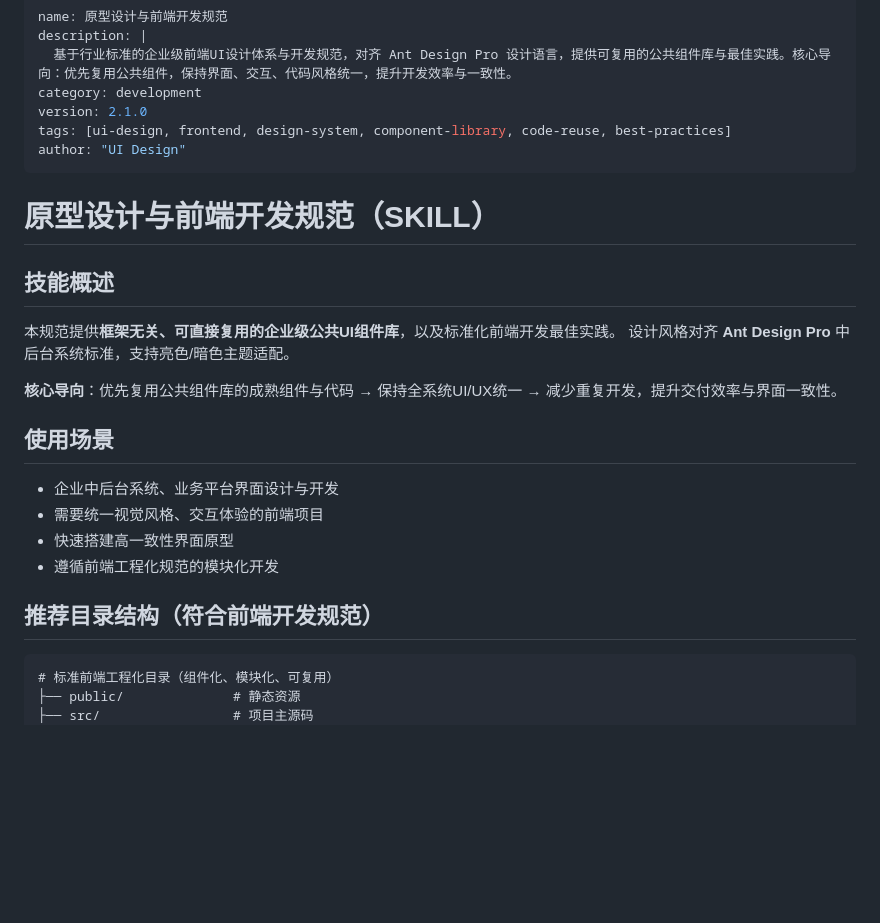
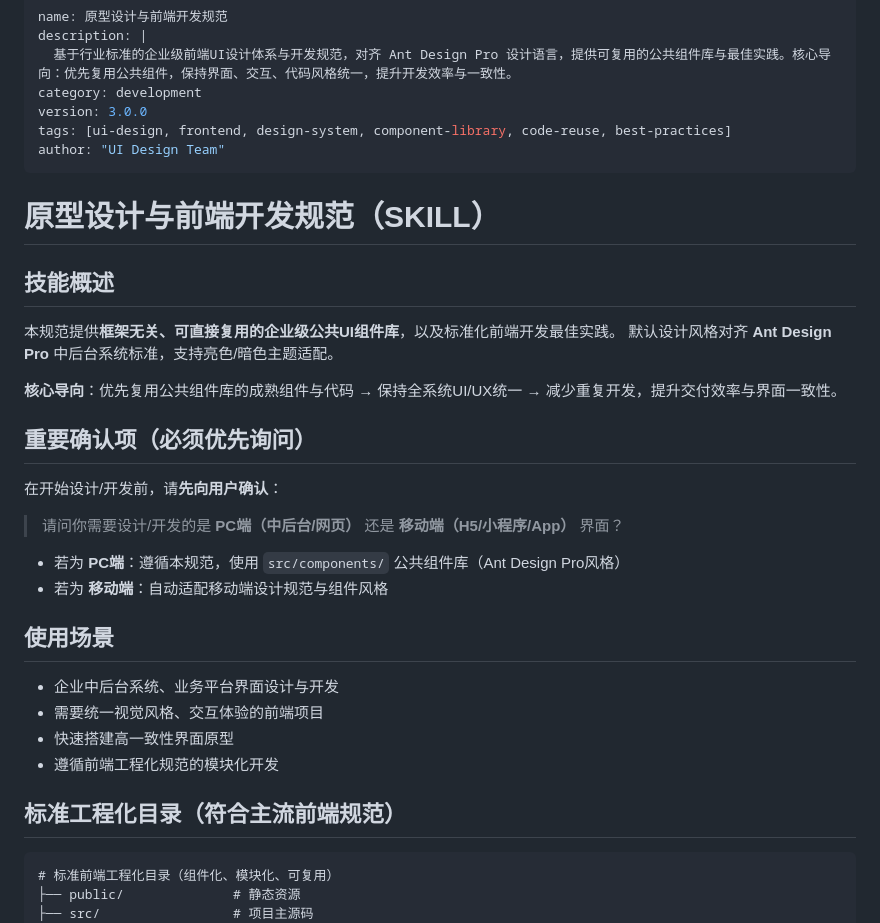
Before and after one commit to tangvhon-art/UIdesign-skills, a Markdown page: SKILL.md, the part around one of its changes. Rendered like a GitHub page; blank space fills up the shorter version.

Commit message:
提交优化项

````diff
--- a/SKILL.md
+++ b/SKILL.md
@@ -3,18 +3,25 @@ name: 原型设计与前端开发规范
 description: |
   基于行业标准的企业级前端UI设计体系与开发规范，对齐 Ant Design Pro 设计语言，提供可复用的公共组件库与最佳实践。核心导向：优先复用公共组件，保持界面、交互、代码风格统一，提升开发效率与一致性。
 category: development
-version: 2.1.0
+version: 3.0.0
 tags: [ui-design, frontend, design-system, component-library, code-reuse, best-practices]
-author: "UI Design"
+author: "UI Design Team"
 ---
 
 # 原型设计与前端开发规范（SKILL）
 
 ## 技能概述
 本规范提供**框架无关、可直接复用的企业级公共UI组件库**，以及标准化前端开发最佳实践。
-设计风格对齐 **Ant Design Pro** 中后台系统标准，支持亮色/暗色主题适配。
+默认设计风格对齐 **Ant Design Pro** 中后台系统标准，支持亮色/暗色主题适配。
 
 **核心导向**：优先复用公共组件库的成熟组件与代码 → 保持全系统UI/UX统一 → 减少重复开发，提升交付效率与界面一致性。
+
+## 重要确认项（必须优先询问）
+在开始设计/开发前，请**先向用户确认**：
+> 请问你需要设计/开发的是 **PC端（中后台/网页）** 还是 **移动端（H5/小程序/App）** 界面？
+
+- 若为 **PC端**：遵循本规范，使用 `src/components/` 公共组件库（Ant Design Pro风格）
+- 若为 **移动端**：自动适配移动端设计规范与组件风格
 
 ## 使用场景
 - 企业中后台系统、业务平台界面设计与开发
@@ -22,7 +29,7 @@ author: "UI Design"
 - 快速搭建高一致性界面原型
 - 遵循前端工程化规范的模块化开发
 
-## 推荐目录结构（符合前端开发规范）
+## 标准工程化目录（符合主流前端规范）
 ```
 # 标准前端工程化目录（组件化、模块化、可复用）
 ├── public/              # 静态资源
````
Also changed, not shown: other parts of SKILL.md (+3 -1 lines).
